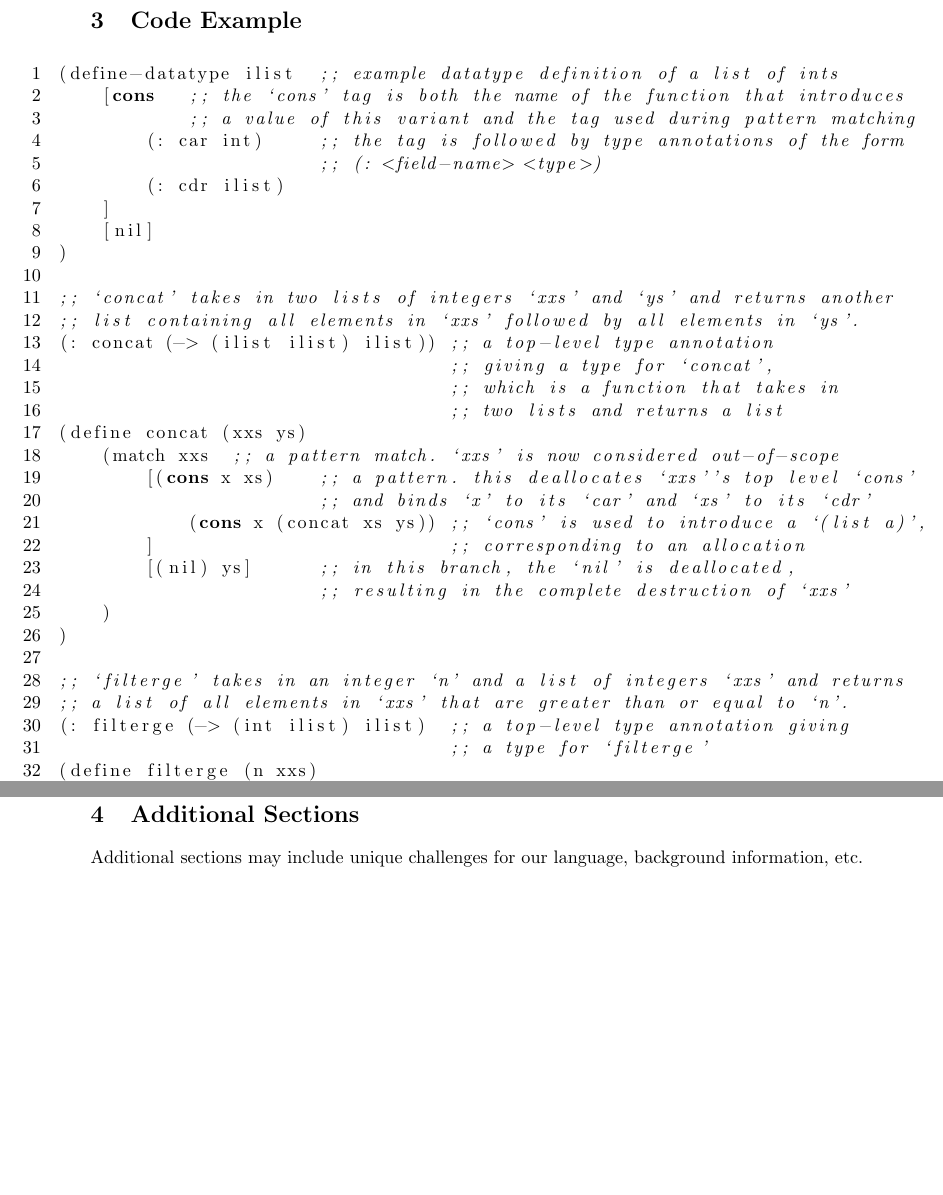
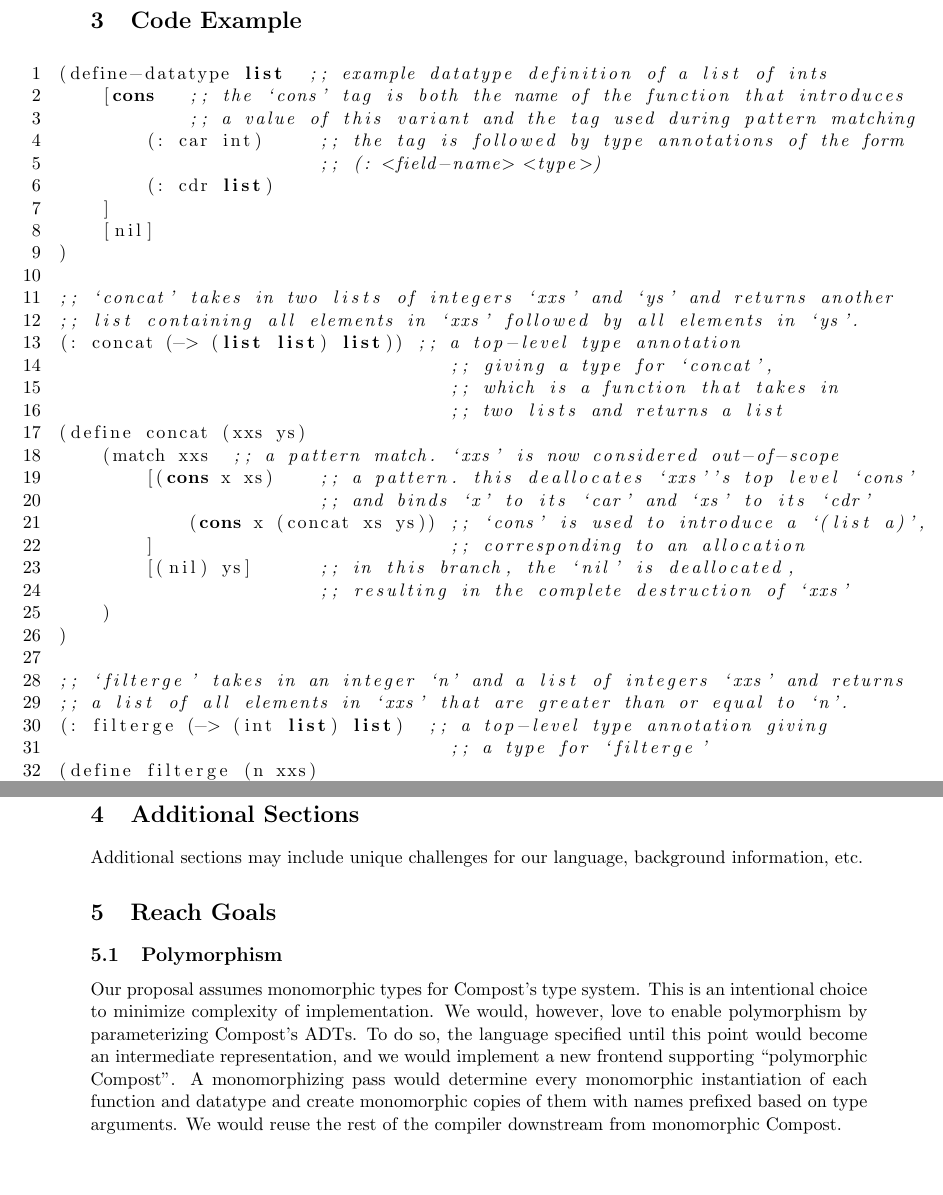
Before and after one commit to rogerburtonpatel/compost, a LaTeX document (proposal/proposal.tex): two parts of pages 3 and 6 of 6, joined at a grey line, cut so that both start at the same text, the shorter picture padded with empty space. Compiled offline with pdfLaTeX.

Commit message:
add reach goals section

```diff
--- a/proposal/proposal.tex
+++ b/proposal/proposal.tex
@@ -56,19 +56,19 @@ This system achieves our goal of being able to extract all fields of a value sim
 
 \begin{adjustwidth}{-20pt}{-20pt}
 \begin{lstlisting}
-(define-datatype ilist  ;; example datatype definition of a list of ints
+(define-datatype list  ;; example datatype definition of a list of ints
     [cons   ;; the `cons' tag is both the name of the function that introduces
             ;; a value of this variant and the tag used during pattern matching
         (: car int)     ;; the tag is followed by type annotations of the form
                         ;; (: <field-name> <type>)
-        (: cdr ilist)
+        (: cdr list)
     ]
     [nil]
 )
 
 ;; `concat' takes in two lists of integers `xxs' and `ys' and returns another
 ;; list containing all elements in `xxs' followed by all elements in `ys'.
-(: concat (-> (ilist ilist) ilist)) ;; a top-level type annotation
+(: concat (-> (list list) list)) ;; a top-level type annotation
                                     ;; giving a type for `concat',
                                     ;; which is a function that takes in
                                     ;; two lists and returns a list
@@ -85,7 +85,7 @@ This system achieves our goal of being able to extract all fields of a value sim
 
 ;; `filterge' takes in an integer `n' and a list of integers `xxs' and returns
 ;; a list of all elements in `xxs' that are greater than or equal to `n'.
-(: filterge (-> (int ilist) ilist)  ;; a top-level type annotation giving
+(: filterge (-> (int list) list)  ;; a top-level type annotation giving
                                     ;; a type for `filterge'
 (define filterge (n xxs)
     (match xxs  ;; a pattern match. `xxs' is now considered out-of-scope
@@ -161,4 +161,9 @@ This system achieves our goal of being able to extract all fields of a value sim
 
 Additional sections may include unique challenges for our language, background information, etc.
 
+\section{Reach Goals}
+
+\subsection{Polymorphism}
+Our proposal assumes monomorphic types for Compost's type system. This is an intentional choice to minimize complexity of implementation. We would, however, love to enable polymorphism by parameterizing Compost's ADTs. To do so, the language specified until this point would become an intermediate representation, and we would implement a new frontend supporting ``polymorphic Compost''. A monomorphizing pass would determine every monomorphic instantiation of each function and datatype and create monomorphic copies of them with names prefixed based on type arguments. We would reuse the rest of the compiler downstream from monomorphic Compost.
+
 \end{document}
```
Also changed, not shown: proposal/proposal.pdf, proposal/proposal.tex (4 more changed lines), 1 other file.
